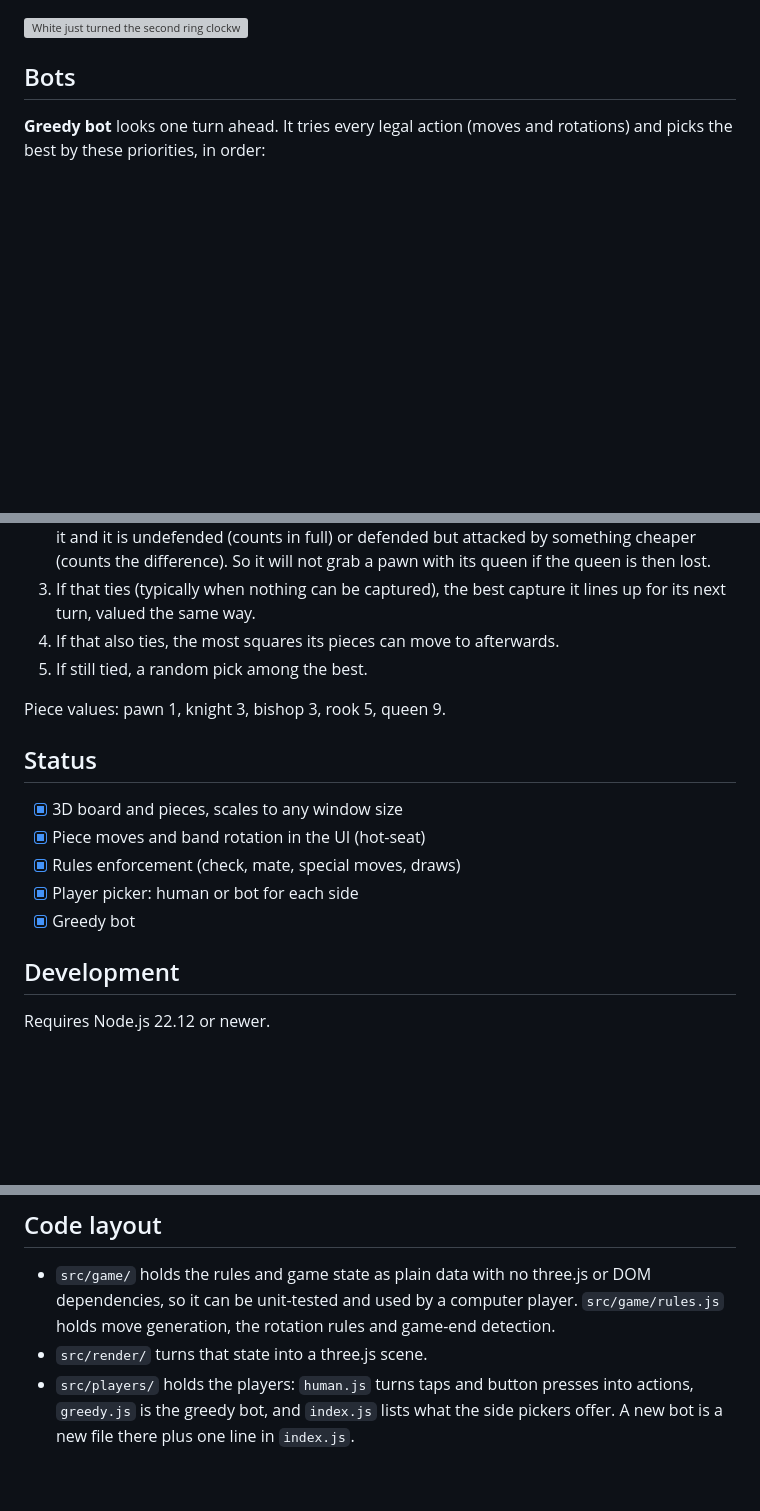
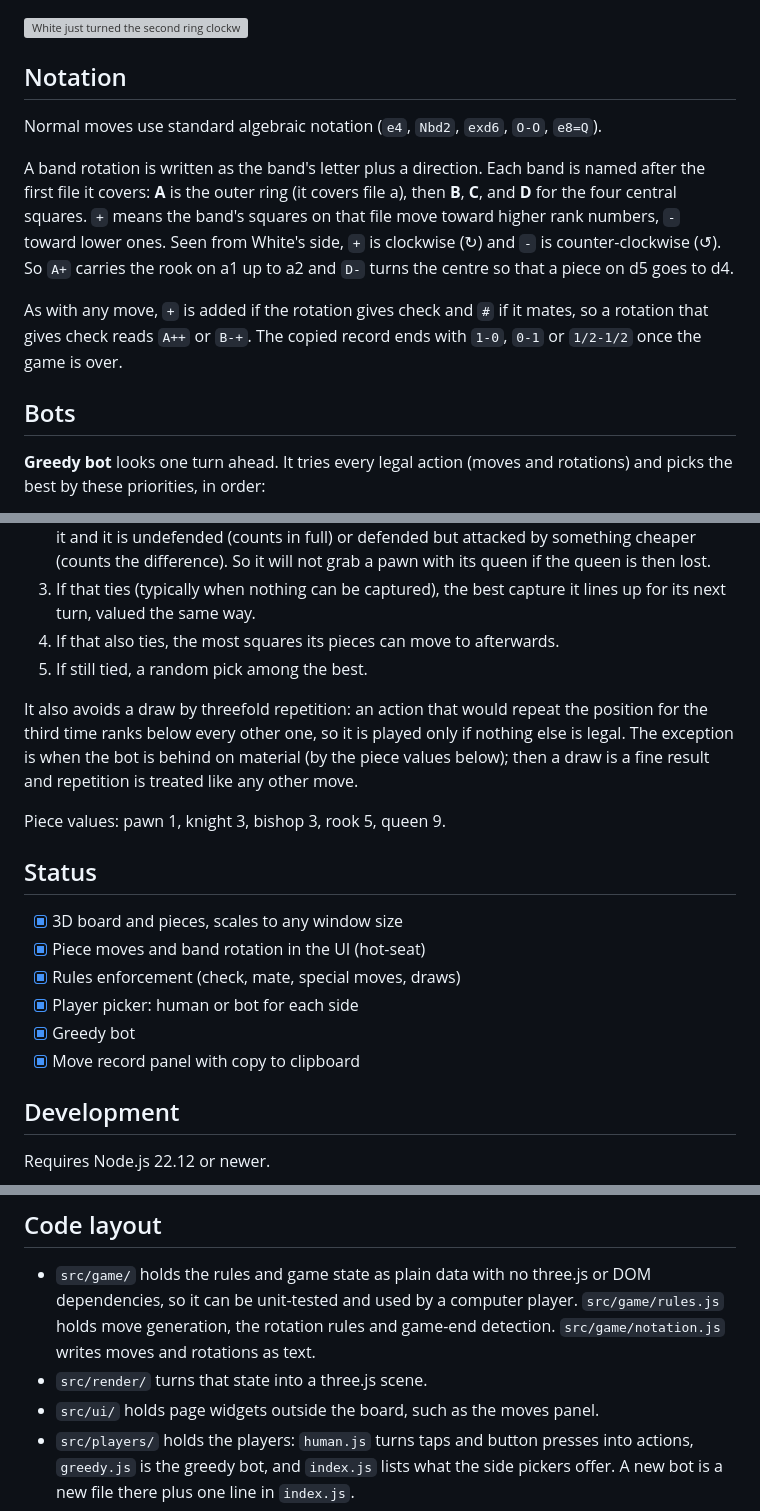
Before and after one commit to Templarrr/chessir, a Markdown page: README.md, 3 parts joined by grey strips. Drawn GitHub-style; blank space fills up the shorter version; grey boxes are pictures that could not be loaded.

```diff
--- a/README.md
+++ b/README.md
@@ -58,5 +64,20 @@ As a human:
 
 ![White just turned the second ring clockwise, so Black may not turn it straight back](docs/screenshots/no-undo.png)
+
+## Notation
+
+Normal moves use standard algebraic notation (`e4`, `Nbd2`, `exd6`, `O-O`, `e8=Q`).
+
+A band rotation is written as the band's letter plus a direction. Each band is named after the
+first file it covers: **A** is the outer ring (it covers file a), then **B**, **C**, and **D**
+for the four central squares. `+` means the band's squares on that file move toward higher rank
+numbers, `-` toward lower ones. Seen from White's side, `+` is clockwise (↻) and `-` is
+counter-clockwise (↺). So `A+` carries the rook on a1 up to a2 and `D-` turns the centre so
+that a piece on d5 goes to d4.
+
+As with any move, `+` is added if the rotation gives check and `#` if it mates, so a rotation
+that gives check reads `A++` or `B-+`. The copied record ends with `1-0`, `0-1` or `1/2-1/2`
+once the game is over.
 
 ## Bots
 
@@ -73,6 +94,11 @@ picks the best by these priorities, in order:
 4. If that also ties, the most squares its pieces can move to afterwards.
 5. If still tied, a random pick among the best.
 
+It also avoids a draw by threefold repetition: an action that would repeat the position for
+the third time ranks below every other one, so it is played only if nothing else is legal.
+The exception is when the bot is behind on material (by the piece values below); then a draw
+is a fine result and repetition is treated like any other move.
+
 Piece values: pawn 1, knight 3, bishop 3, rook 5, queen 9.
 
 ## Status
@@ -82,6 +108,7 @@ Piece values: pawn 1, knight 3, bishop 3, rook 5, queen 9.
 - [x] Rules enforcement (check, mate, special moves, draws)
 - [x] Player picker: human or bot for each side
 - [x] Greedy bot
+- [x] Move record panel with copy to clipboard
 
 ## Development
 
@@ -105,7 +132,9 @@ Code style is enforced by [ESLint](https://eslint.org/) (correctness) and
 - `src/game/` holds the rules and game state as plain data with no three.js or DOM
   dependencies, so it can be unit-tested and used by a computer player.
   `src/game/rules.js` holds move generation, the rotation rules and game-end detection.
+  `src/game/notation.js` writes moves and rotations as text.
 - `src/render/` turns that state into a three.js scene.
+- `src/ui/` holds page widgets outside the board, such as the moves panel.
 - `src/players/` holds the players: `human.js` turns taps and button presses into actions,
   `greedy.js` is the greedy bot, and `index.js` lists what the side pickers offer. A new bot is
   a new file there plus one line in `index.js`.
```
Also changed, not shown: other parts of README.md (+10 -4 lines), docs/screenshots/mobile-moves.png (added), docs/screenshots/mobile-portrait.png, 12 other files.
